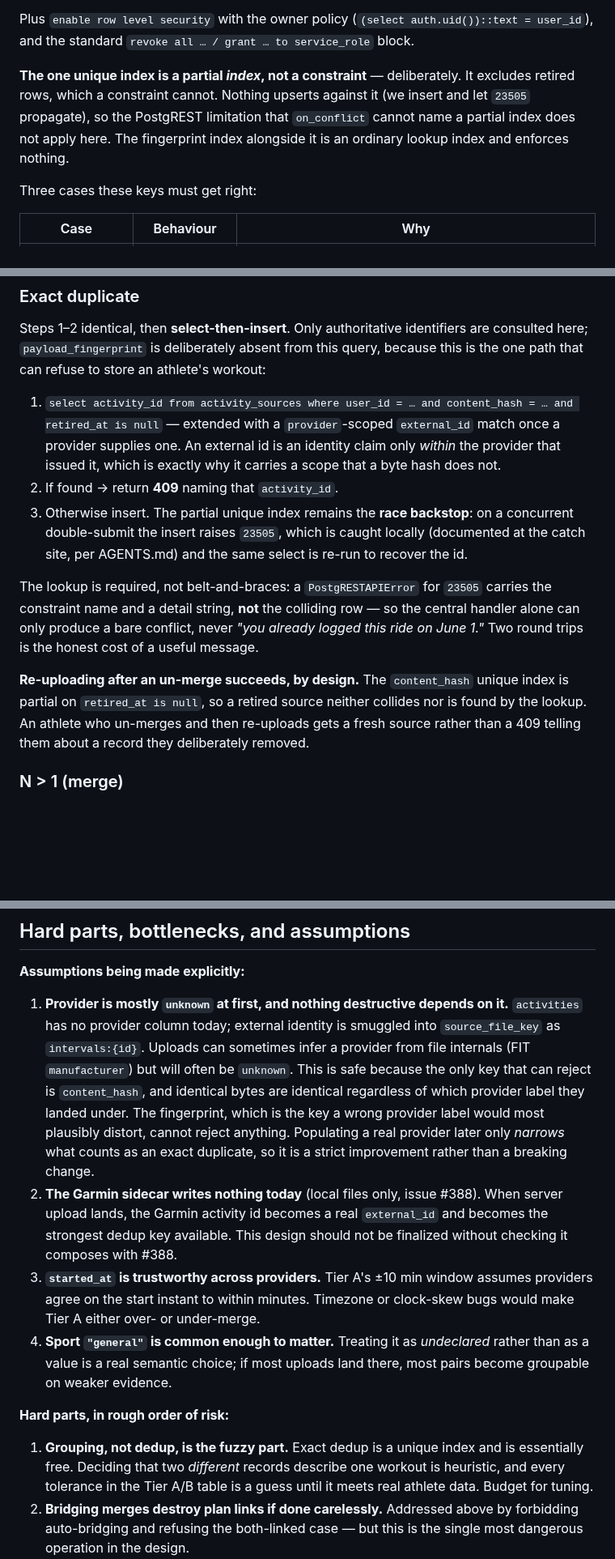
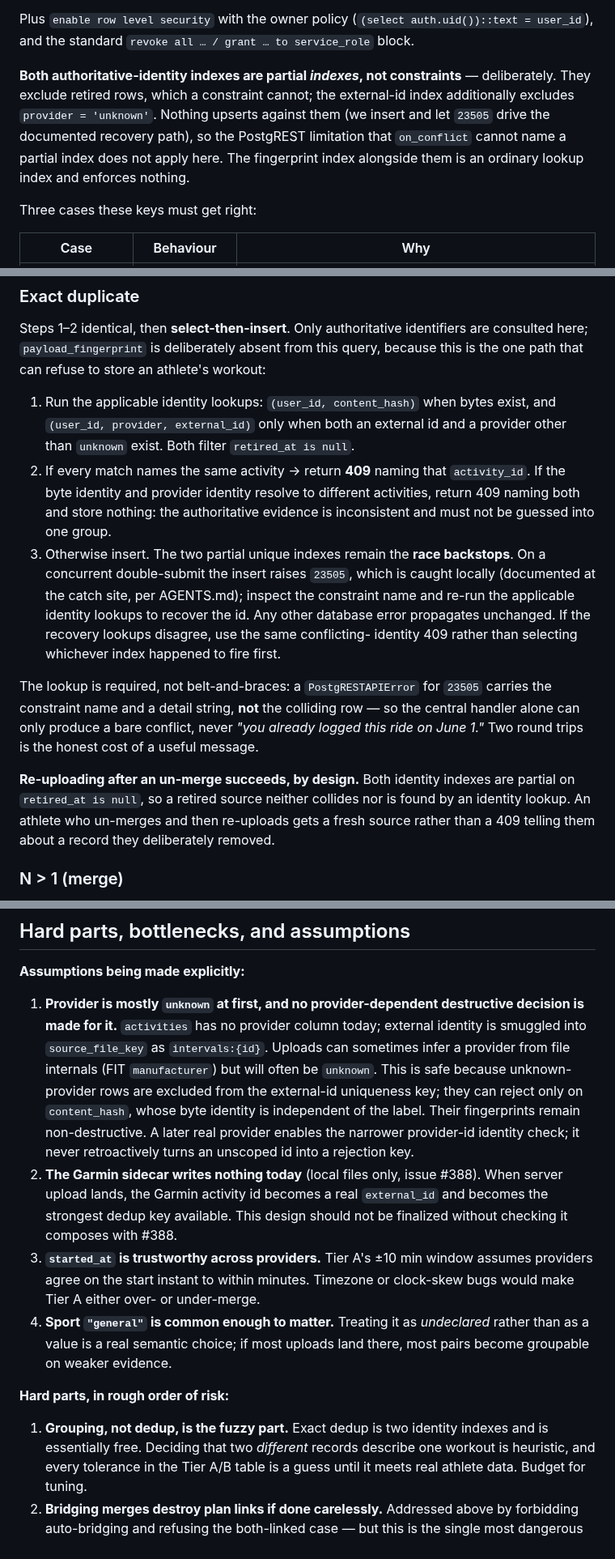
Before and after one commit to zew1me/fitness-coach-agent, a Markdown page: docs/ACTIVITY_MATERIALIZATION_DESIGN.md, 3 parts joined by grey strips. Shown at 81% size. GitHub-like rendering; blank space fills up the shorter version.

Commit message:
docs(dedup): backstop external identity races

```diff
--- a/docs/ACTIVITY_MATERIALIZATION_DESIGN.md
+++ b/docs/ACTIVITY_MATERIALIZATION_DESIGN.md
@@ -280,11 +289,12 @@ Plus `enable row level security` with the owner policy
 (`(select auth.uid())::text = user_id`), and the standard
 `revoke all … / grant … to service_role` block.
 
-**The one unique index is a partial _index_, not a constraint** — deliberately. It
-excludes retired rows, which a constraint cannot. Nothing upserts against it (we
-insert and let `23505` propagate), so the PostgREST limitation that `on_conflict`
-cannot name a partial index does not apply here. The fingerprint index alongside it is
-an ordinary lookup index and enforces nothing.
+**Both authoritative-identity indexes are partial _indexes_, not constraints** —
+deliberately. They exclude retired rows, which a constraint cannot; the external-id
+index additionally excludes `provider = 'unknown'`. Nothing upserts against them (we
+insert and let `23505` drive the documented recovery path), so the PostgREST
+limitation that `on_conflict` cannot name a partial index does not apply here. The
+fingerprint index alongside them is an ordinary lookup index and enforces nothing.
 
 Three cases these keys must get right:
 
@@ -549,26 +563,29 @@ Steps 1–2 identical, then **select-then-insert**. Only authoritative identifie
 consulted here; `payload_fingerprint` is deliberately absent from this query, because
 this is the one path that can refuse to store an athlete's workout:
 
-1. `select activity_id from activity_sources where user_id = … and content_hash = …
-and retired_at is null` — extended with a `provider`-scoped `external_id` match once
-   a provider supplies one. An external id is an identity claim only _within_ the
-   provider that issued it, which is exactly why it carries a scope that a byte hash
-   does not.
-2. If found → return **409** naming that `activity_id`.
-3. Otherwise insert. The partial unique index remains the **race backstop**: on a
-   concurrent double-submit the insert raises `23505`, which is caught locally
-   (documented at the catch site, per AGENTS.md) and the same select is re-run to
-   recover the id.
+1. Run the applicable identity lookups: `(user_id, content_hash)` when bytes exist,
+   and `(user_id, provider, external_id)` only when both an external id and a provider
+   other than `unknown` exist. Both filter `retired_at is null`.
+2. If every match names the same activity → return **409** naming that `activity_id`.
+   If the byte identity and provider identity resolve to different activities, return
+   409 naming both and store nothing: the authoritative evidence is inconsistent and
+   must not be guessed into one group.
+3. Otherwise insert. The two partial unique indexes remain the **race backstops**. On
+   a concurrent double-submit the insert raises `23505`, which is caught locally
+   (documented at the catch site, per AGENTS.md); inspect the constraint name and
+   re-run the applicable identity lookups to recover the id. Any other database error
+   propagates unchanged. If the recovery lookups disagree, use the same conflicting-
+   identity 409 rather than selecting whichever index happened to fire first.
 
 The lookup is required, not belt-and-braces: a `PostgRESTAPIError` for `23505` carries
 the constraint name and a detail string, **not** the colliding row — so the central
 handler alone can only produce a bare conflict, never _"you already logged this ride
 on June 1."_ Two round trips is the honest cost of a useful message.
 
-**Re-uploading after an un-merge succeeds, by design.** The `content_hash` unique
-index is partial on `retired_at is null`, so a retired source neither collides nor is
-found by the lookup. An athlete who un-merges and then re-uploads gets a fresh source rather
-than a 409 telling them about a record they deliberately removed.
+**Re-uploading after an un-merge succeeds, by design.** Both identity indexes are
+partial on `retired_at is null`, so a retired source neither collides nor is found by
+an identity lookup. An athlete who un-merges and then re-uploads gets a fresh source
+rather than a 409 telling them about a record they deliberately removed.
 
 ### N > 1 (merge)
 
@@ -1039,15 +1062,15 @@ merge only after explicit athlete confirmation; a both-sides-linked bridge is re
 
 **Assumptions being made explicitly:**
 
-1. **Provider is mostly `unknown` at first, and nothing destructive depends on it.**
-   `activities` has no provider column today; external identity is smuggled into
-   `source_file_key` as `intervals:{id}`. Uploads can sometimes infer a provider from
-   file internals (FIT `manufacturer`) but will often be `unknown`. This is safe
-   because the only key that can reject is `content_hash`, and identical bytes are
-   identical regardless of which provider label they landed under. The fingerprint,
-   which is the key a wrong provider label would most plausibly distort, cannot reject
-   anything. Populating a real provider later only _narrows_ what counts as an exact
-   duplicate, so it is a strict improvement rather than a breaking change.
+1. **Provider is mostly `unknown` at first, and no provider-dependent destructive
+   decision is made for it.** `activities` has no provider column today; external
+   identity is smuggled into `source_file_key` as `intervals:{id}`. Uploads can
+   sometimes infer a provider from file internals (FIT `manufacturer`) but will often
+   be `unknown`. This is safe because unknown-provider rows are excluded from the
+   external-id uniqueness key; they can reject only on `content_hash`, whose byte
+   identity is independent of the label. Their fingerprints remain non-destructive.
+   A later real provider enables the narrower provider-id identity check; it never
+   retroactively turns an unscoped id into a rejection key.
 2. **The Garmin sidecar writes nothing today** (local files only, issue #388). When
    server upload lands, the Garmin activity id becomes a real `external_id` and
    becomes the strongest dedup key available. This design should not be finalized
@@ -1061,8 +1084,8 @@ merge only after explicit athlete confirmation; a both-sides-linked bridge is re
 
 **Hard parts, in rough order of risk:**
 
-1. **Grouping, not dedup, is the fuzzy part.** Exact dedup is a unique index and is
-   essentially free. Deciding that two _different_ records describe one workout is
+1. **Grouping, not dedup, is the fuzzy part.** Exact dedup is two identity indexes and
+   is essentially free. Deciding that two _different_ records describe one workout is
    heuristic, and every tolerance in the Tier A/B table is a guess until it meets real
    athlete data. Budget for tuning.
 2. **Bridging merges destroy plan links if done carelessly.** Addressed above by
```
Also changed, not shown: other parts of docs/ACTIVITY_MATERIALIZATION_DESIGN.md (+43 -24 lines).
